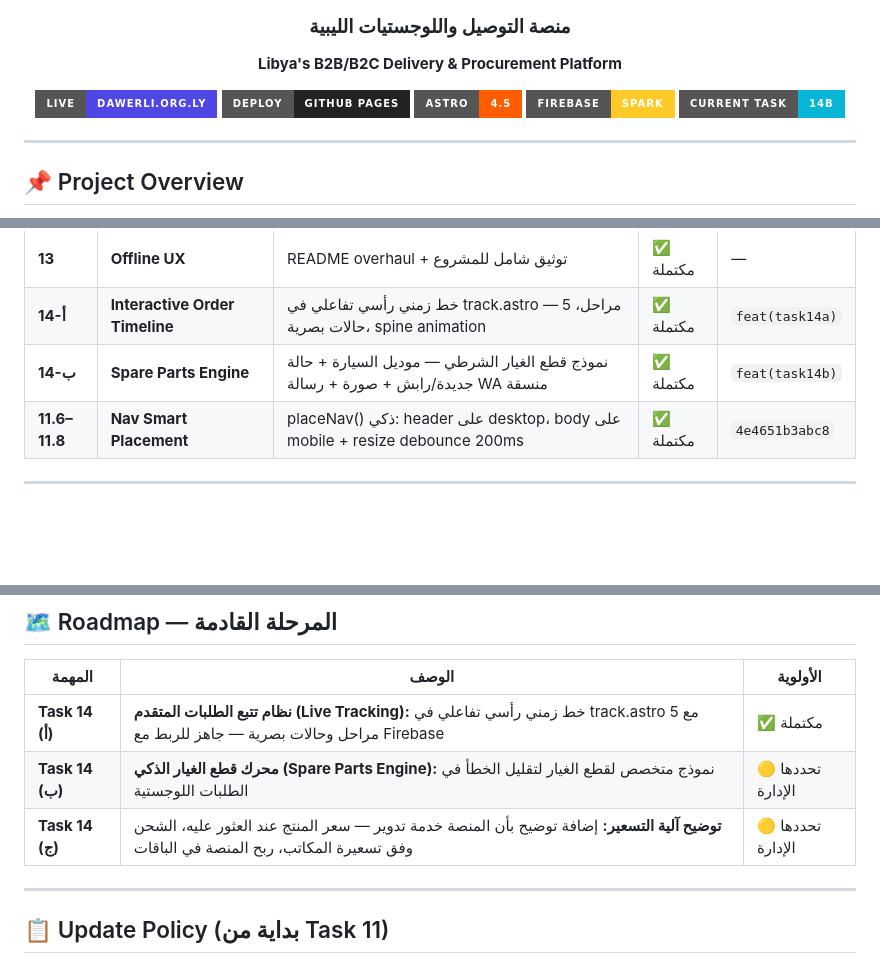
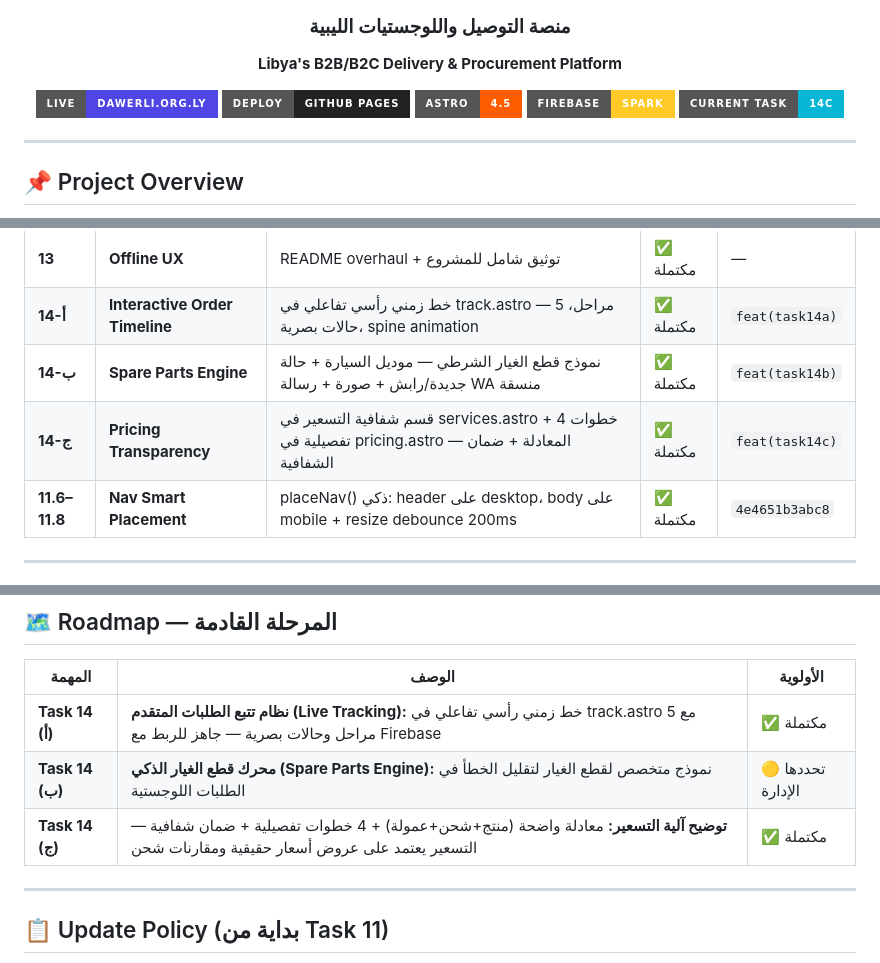
Before and after one commit to albarshi996/albarshi_dl, a Markdown page: README.md, 3 parts joined by grey strips. Drawn GitHub-style; badges without logos; blank space fills up the shorter version.

Commit message:
docs(task14c): README — add Task 14-C pricing transparency, close haikal 14 roadmap [skip ci]

```diff
--- a/README.md
+++ b/README.md
@@ -13,7 +13,7 @@
 [![GitHub Pages](https://img.shields.io/badge/Deploy-GitHub_Pages-222?style=for-the-badge&logo=github)](https://github.com/albarshi996/albarshi_dl/actions)
 [![Astro](https://img.shields.io/badge/Astro-4.5-FF5D01?style=for-the-badge&logo=astro)](https://astro.build)
 [![Firebase](https://img.shields.io/badge/Firebase-Spark-FFCA28?style=for-the-badge&logo=firebase)](https://firebase.google.com)
-[![Task](https://img.shields.io/badge/Current_Task-14b-06b6d4?style=for-the-badge)](#-tasks-history)
+[![Task](https://img.shields.io/badge/Current_Task-14c-06b6d4?style=for-the-badge)](#-tasks-history)
 
 </div>
 
@@ -244,6 +244,7 @@ request.astro (3 payment cards)
 | **13** | **Offline UX** | README overhaul + توثيق شامل للمشروع | ✅ مكتملة | — |
 | **14-أ** | **Interactive Order Timeline** | خط زمني رأسي تفاعلي في track.astro — 5 مراحل، حالات بصرية، spine animation | ✅ مكتملة | `feat(task14a)` |
 | **14-ب** | **Spare Parts Engine** | نموذج قطع الغيار الشرطي — موديل السيارة + حالة جديدة/رابش + صورة + رسالة WA منسقة | ✅ مكتملة | `feat(task14b)` |
+| **14-ج** | **Pricing Transparency** | قسم شفافية التسعير في services.astro + 4 خطوات تفصيلية في pricing.astro — المعادلة + ضمان الشفافية | ✅ مكتملة | `feat(task14c)` |
 | **11.6–11.8** | **Nav Smart Placement** | placeNav() ذكي: header على desktop، body على mobile + resize debounce 200ms | ✅ مكتملة | `4e4651b3abc8` |
 
 ---
@@ -287,7 +288,7 @@ npm run preview
 |--------|-------|---------|
 | **Task 14 (أ)** | **نظام تتبع الطلبات المتقدم (Live Tracking):** خط زمني رأسي تفاعلي في track.astro مع 5 مراحل وحالات بصرية — جاهز للربط مع Firebase | ✅ مكتملة |
 | **Task 14 (ب)** | **محرك قطع الغيار الذكي (Spare Parts Engine):** نموذج متخصص لقطع الغيار لتقليل الخطأ في الطلبات اللوجستية | 🟡 تحددها الإدارة |
-| **Task 14 (ج)** | **توضيح آلية التسعير:** إضافة توضيح بأن المنصة خدمة تدوير — سعر المنتج عند العثور عليه، الشحن وفق تسعيرة المكاتب، ربح المنصة في الباقات | 🟡 تحددها الإدارة |
+| **Task 14 (ج)** | **توضيح آلية التسعير:** معادلة واضحة (منتج+شحن+عمولة) + 4 خطوات تفصيلية + ضمان شفافية — التسعير يعتمد على عروض أسعار حقيقية ومقارنات شحن | ✅ مكتملة |
 
 ---
 
```
